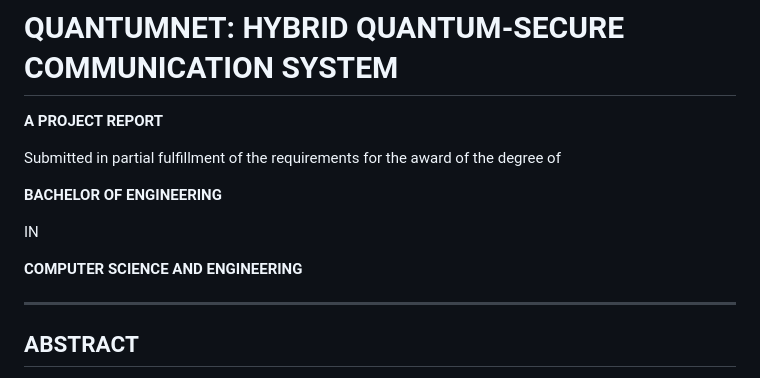
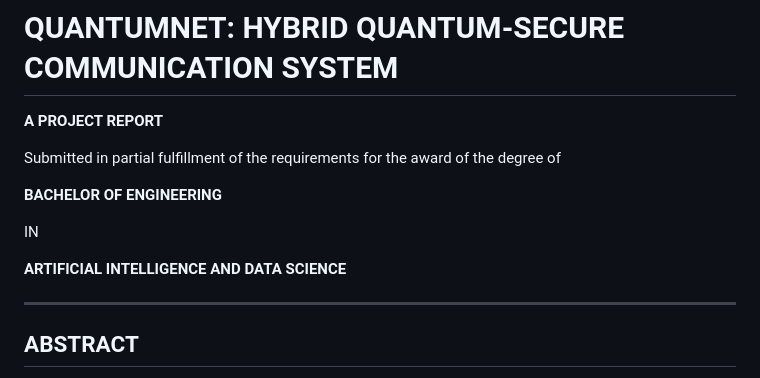
Before and after one commit to Prateek-Jagadish/QuantumNet, a Markdown page: Final_Project_Report.md, the part around the change. Rendered like a GitHub page.

Commit message:
Final Report Updated

```diff
--- a/Final_Project_Report.md
+++ b/Final_Project_Report.md
@@ -8,7 +8,7 @@ Submitted in partial fulfillment of the requirements for the award of the degree
 
 IN
 
-**COMPUTER SCIENCE AND ENGINEERING**
+**ARTIFICIAL INTELLIGENCE AND DATA SCIENCE**
 
 ---
 
```
